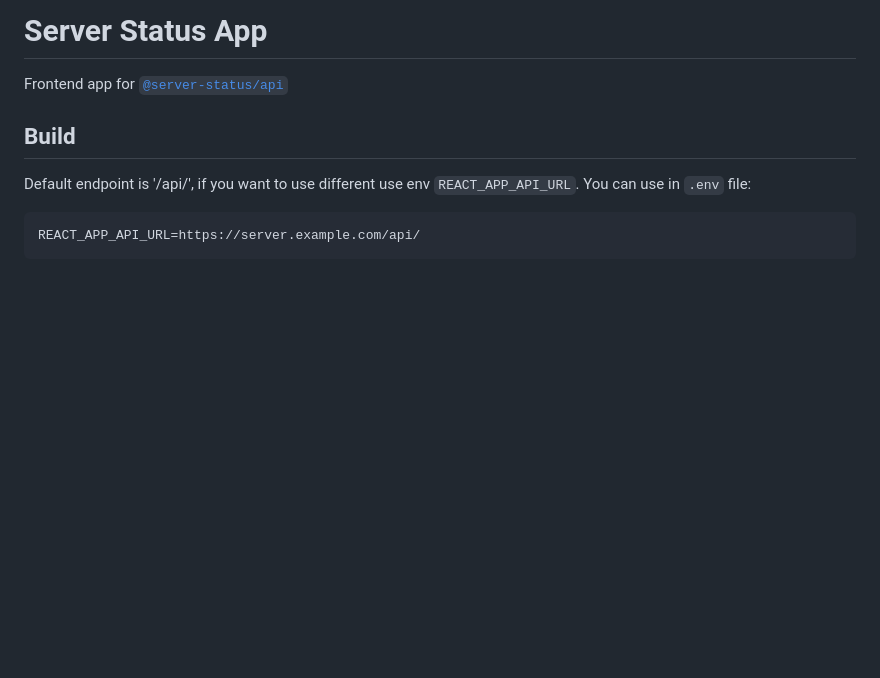
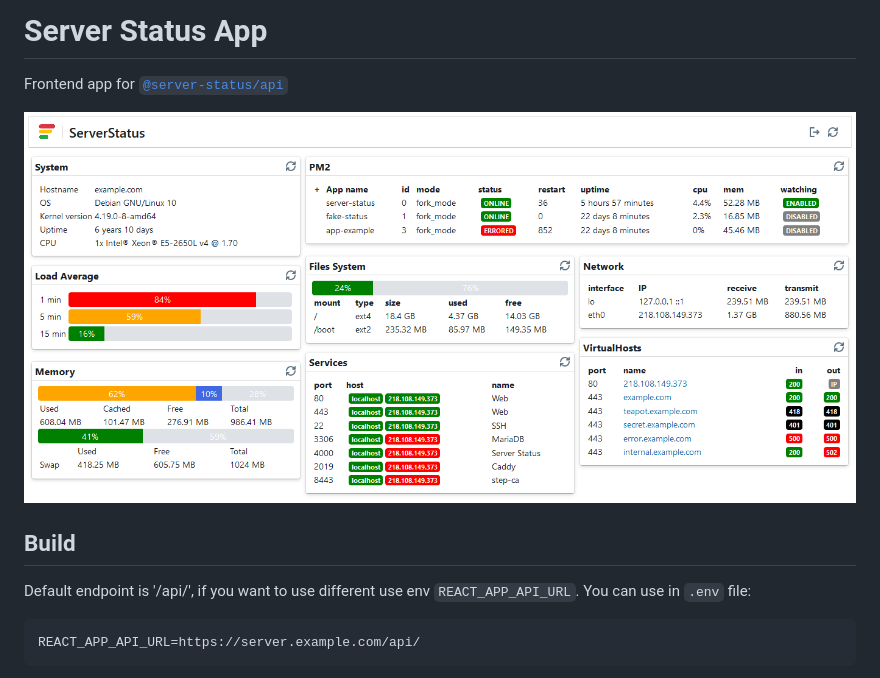
Before and after one commit to adam-zielonka/server-status, a Markdown page: README.md, the part around the change. Drawn GitHub-style; pictures changed too: img/server-status.png (added); blank space fills up the shorter version.

Commit message:
Add screen to readme

```diff
--- a/README.md
+++ b/README.md
@@ -1,6 +1,8 @@
 # Server Status App
 
 Frontend app for [`@server-status/api`](https://gitlab.com/server-status/server-status-api)
+
+![](./img/server-status.png)
 
 ## Build
 
```
Also changed, not shown: 1 other file.
